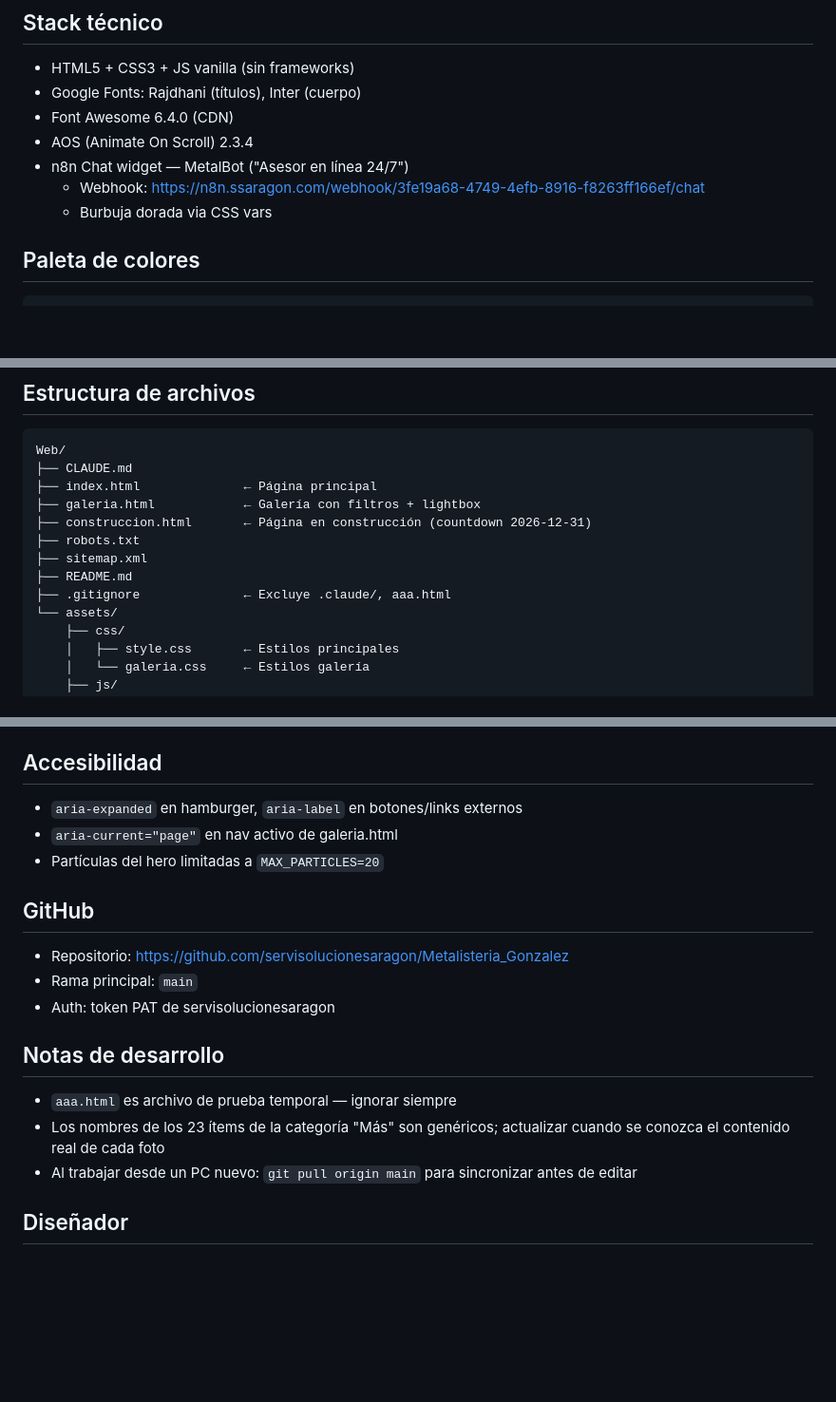
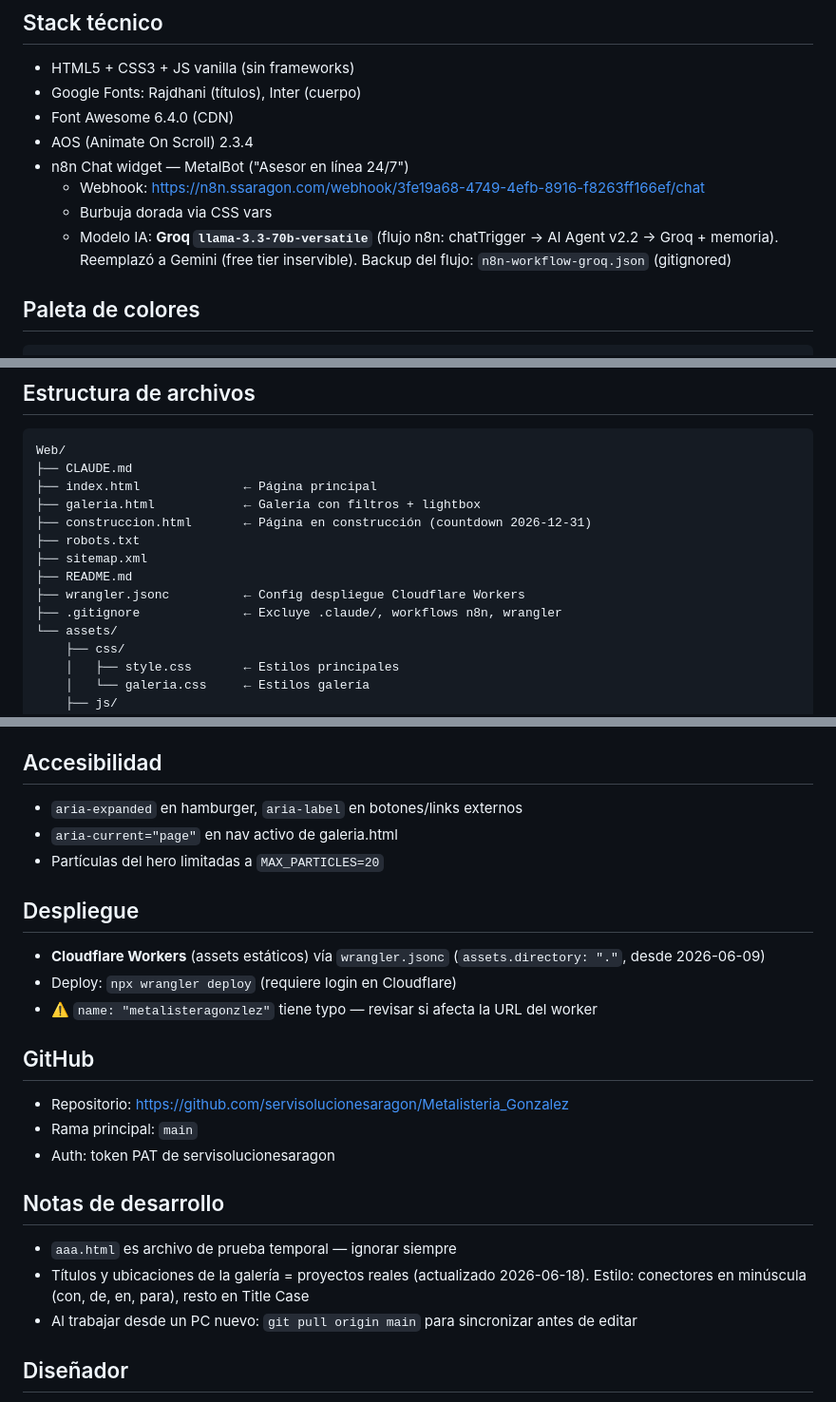
Before and after one commit to servisolucionesaragon/Metalisteria_Gonzalez, a Markdown page: CLAUDE.md, 3 parts joined by grey strips. Shown at 95% size. GitHub-like rendering; blank space fills up the shorter version.

Commit message:
docs: actualiza CLAUDE.md (chatbot Groq, Cloudflare, galería real)
- Chatbot: modelo IA Groq llama-3.3-70b-versatile (reemplaza Gemini)
- Nueva sección Despliegue — Cloudflare Workers (wrangler.jsonc)
- Galería: títulos/ubicaciones reales + convención de estilo

Co-Authored-By: Claude Opus 4.8 <noreply@anthropic.com>

````diff
--- a/CLAUDE.md
+++ b/CLAUDE.md
@@ -26,6 +26,7 @@ Landing page para empresa del sector metalmecánico con más de 20 años de expe
 - n8n Chat widget — MetalBot ("Asesor en línea 24/7")
   - Webhook: https://n8n.ssaragon.com/webhook/3fe19a68-4749-4efb-8916-f8263ff166ef/chat
   - Burbuja dorada via CSS vars
+  - Modelo IA: **Groq `llama-3.3-70b-versatile`** (flujo n8n: chatTrigger → AI Agent v2.2 → Groq + memoria). Reemplazó a Gemini (free tier inservible). Backup del flujo: `n8n-workflow-groq.json` (gitignored)
 
 ## Paleta de colores
 ```
@@ -46,7 +47,8 @@ Web/
 ├── robots.txt
 ├── sitemap.xml
 ├── README.md
-├── .gitignore              ← Excluye .claude/, aaa.html
+├── wrangler.jsonc          ← Config despliegue Cloudflare Workers
+├── .gitignore              ← Excluye .claude/, workflows n8n, wrangler
 └── assets/
     ├── css/
     │   ├── style.css       ← Estilos principales
@@ -98,6 +100,11 @@ Navbar → Hero → Ticker → Nosotros → Valores → Propuesta de Valor → S
 - `aria-current="page"` en nav activo de galeria.html
 - Partículas del hero limitadas a `MAX_PARTICLES=20`
 
+## Despliegue
+- **Cloudflare Workers** (assets estáticos) vía `wrangler.jsonc` (`assets.directory: "."`, desde 2026-06-09)
+- Deploy: `npx wrangler deploy` (requiere login en Cloudflare)
+- ⚠️ `name: "metalisteragonzlez"` tiene typo — revisar si afecta la URL del worker
+
 ## GitHub
 - Repositorio: https://github.com/servisolucionesaragon/Metalisteria_Gonzalez
 - Rama principal: `main`
@@ -105,7 +112,7 @@ Navbar → Hero → Ticker → Nosotros → Valores → Propuesta de Valor → S
 
 ## Notas de desarrollo
 - `aaa.html` es archivo de prueba temporal — ignorar siempre
-- Los nombres de los 23 ítems de la categoría "Más" son genéricos; actualizar cuando se conozca el contenido real de cada foto
+- Títulos y ubicaciones de la galería = proyectos reales (actualizado 2026-06-18). Estilo: conectores en minúscula (con, de, en, para), resto en Title Case
 - Al trabajar desde un PC nuevo: `git pull origin main` para sincronizar antes de editar
 
 ## Diseñador
````
